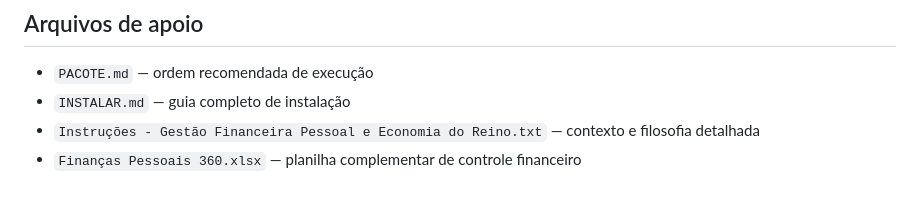
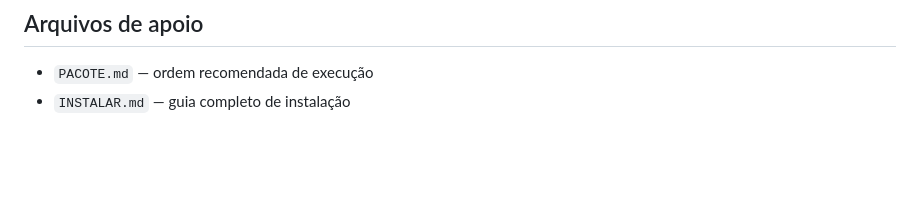
Before and after one commit to thayronsabino/financas-pessoais-360, a Markdown page: README.md, the part around the change. Rendered like a GitHub page; blank space fills up the shorter version.

Commit message:
docs: remover referências à planilha e arquivo de instruções

```diff
--- a/README.md
+++ b/README.md
@@ -124,5 +124,3 @@ Distribuído sob a **Apache License 2.0**. Veja o arquivo [`LICENSE`](LICENSE) p
 
 - `PACOTE.md` — ordem recomendada de execução
 - `INSTALAR.md` — guia completo de instalação
-- `Instruções - Gestão Financeira Pessoal e Economia do Reino.txt` — contexto e filosofia detalhada
-- `Finanças Pessoais 360.xlsx` — planilha complementar de controle financeiro
```
Also changed, not shown: INSTALAR.md (+0 -2 lines).
